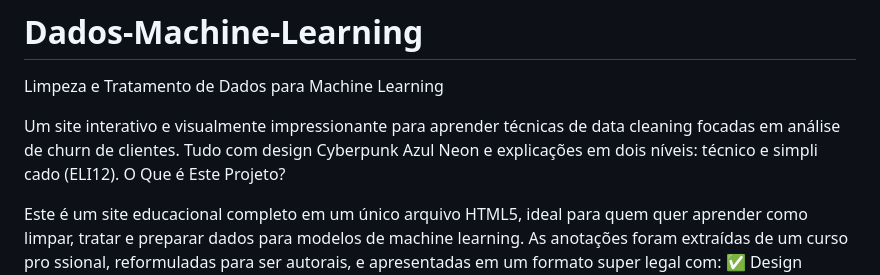
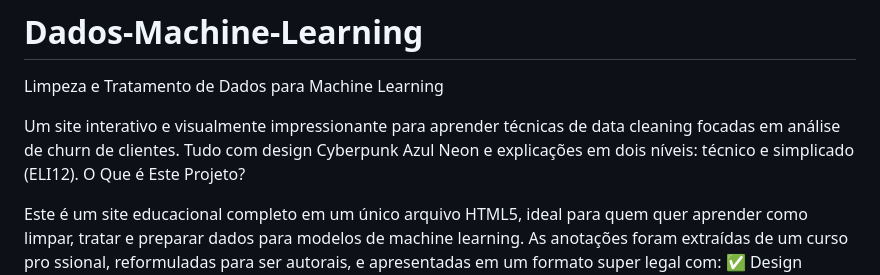
Before and after one commit to LucasFarias98/Dados-Machine-Learning, a Markdown page: README.md, the part around the change. GitHub-like rendering.

```diff
--- a/README.md
+++ b/README.md
@@ -3,7 +3,7 @@ Limpeza e Tratamento de Dados para Machine Learning
 
 Um site interativo e visualmente impressionante para aprender técnicas de data cleaning
 focadas em análise de churn de clientes. Tudo com design Cyberpunk Azul Neon e
-explicações em dois níveis: técnico e simpli cado (ELI12). O Que é Este Projeto?
+explicações em dois níveis: técnico e simplicado (ELI12). O Que é Este Projeto?
 
 Este é um site educacional completo em um único arquivo HTML5, ideal para quem
 quer aprender como limpar, tratar e preparar dados para modelos de machine learning.
```
